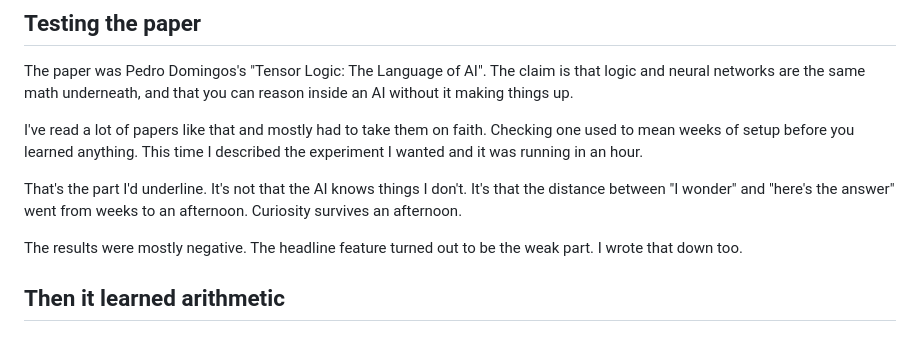
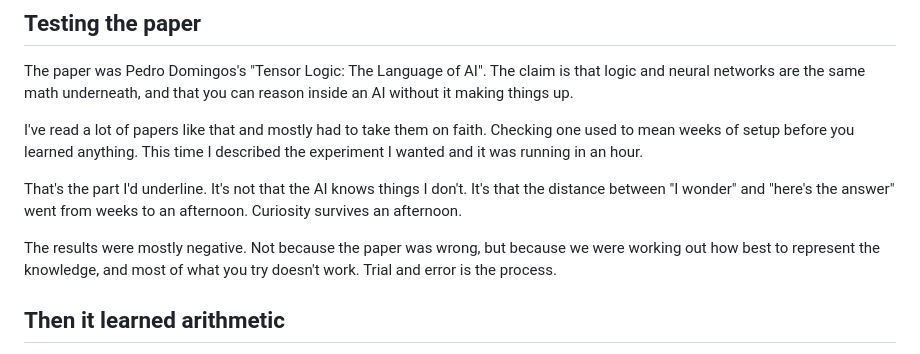
Before and after one commit to marchfederico/fermat433, a Markdown page: BLOG.md, the part around the change. GitHub-like rendering.

Commit message:
BLOG: reframe the negative results as part of the search, not a verdict on the paper
Co-Authored-By: Claude Opus 5 <noreply@anthropic.com>

```diff
--- a/BLOG.md
+++ b/BLOG.md
@@ -16,7 +16,8 @@ before you learned anything. This time I described the experiment I wanted and i
 That's the part I'd underline. It's not that the AI knows things I don't. It's that the distance between "I wonder"
 and "here's the answer" went from weeks to an afternoon. Curiosity survives an afternoon.
 
-The results were mostly negative. The headline feature turned out to be the weak part. I wrote that down too.
+The results were mostly negative. Not because the paper was wrong, but because we were working out how best to
+represent the knowledge, and most of what you try doesn't work. Trial and error is the process.
 
 ## Then it learned arithmetic
 
```
